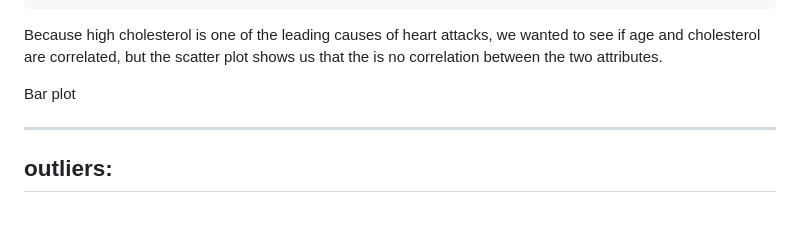
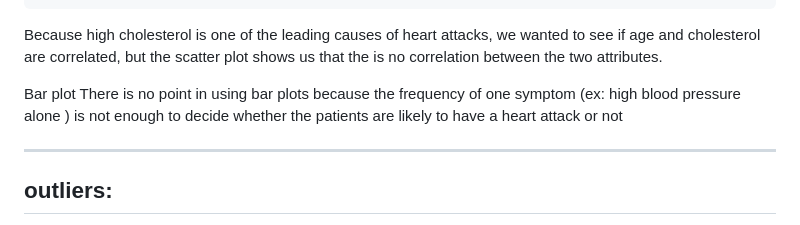
Before and after one commit to RaghadIT02/HaertAttack, a Markdown page: datamining pro1.md, the part around the change. Drawn GitHub-style.

```diff
--- a/datamining pro1.md
+++ b/datamining pro1.md
@@ -138,7 +138,7 @@ with(dataset, plot(age,chol, main = "Scatter Plot", xlab = "Age", ylab="chol"))
 Because high cholesterol is one of the leading causes of heart attacks, we wanted to see if age and cholesterol are correlated, but the scatter plot shows us that the is no correlation between the two attributes.
 
 Bar plot
-
+There is no point in using bar plots because  the frequency of one symptom (ex: high blood pressure alone ) is not enough to decide whether the patients are likely to have a heart attack or not
 
 
 
```
